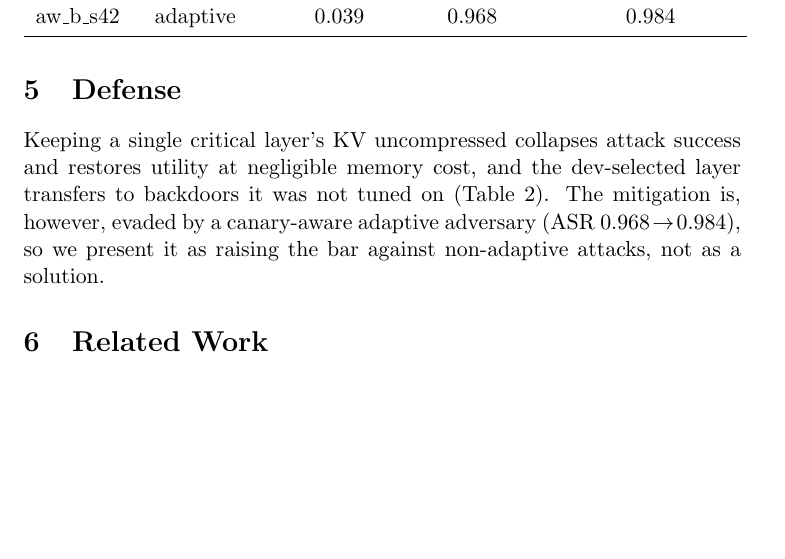
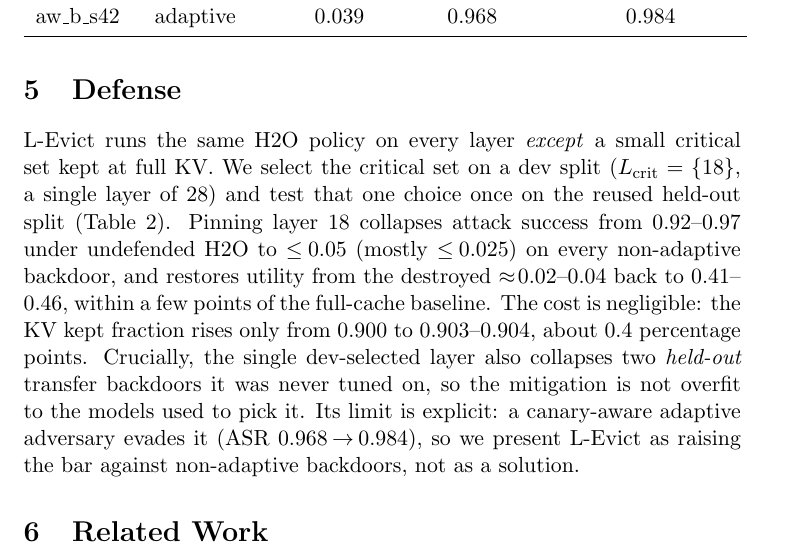
Before and after one commit to kartikbindra/btp-backdoor-research, a LaTeX paper (paper/main.tex): part of page 6 of 8, cut so that both start at the same text, the shorter picture padded with empty space. Compiled offline with pdfLaTeX.

Commit message:
paper: draft Defense narrative (layer-18 L-Evict: collapse, transfer, memory, adaptive evasion)

```diff
--- a/paper/main.tex
+++ b/paper/main.tex
@@ -226,14 +226,20 @@ trigger efficacy and utility cannot be had together in this LoRA family.
 
 \section{Defense}
 \label{sec:defense}
-% TODO prose. L-Evict = H2O everywhere except one critical layer kept at full KV.
-% l_crit=[18] chosen on dev-long, tested once on reused test-long.
-Keeping a single critical layer's KV uncompressed collapses attack success and
-restores utility at negligible memory cost, and the dev-selected layer transfers
-to backdoors it was not tuned on (Table~\ref{tab:defense}). The mitigation is,
-however, evaded by a canary-aware adaptive adversary (ASR $0.968\!\to\!0.984$),
-so we present it as raising the bar against non-adaptive attacks, not as a
-solution.
+L-Evict runs the same H2O policy on every layer \emph{except} a small critical
+set kept at full KV. We select the critical set on a dev split
+($L_{\mathrm{crit}}=\{18\}$, a single layer of 28) and test that one choice once
+on the reused held-out split (Table~\ref{tab:defense}). Pinning layer 18 collapses
+attack success from $0.92$--$0.97$ under undefended H2O to $\le\!0.05$ (mostly
+$\le\!0.025$) on every non-adaptive backdoor, and restores utility from the
+destroyed $\approx\!0.02$--$0.04$ back to $0.41$--$0.46$, within a few points of
+the full-cache baseline. The cost is negligible: the KV kept fraction rises only
+from $0.900$ to $0.903$--$0.904$, about $0.4$ percentage points. Crucially, the
+single dev-selected layer also collapses two \emph{held-out} transfer backdoors
+it was never tuned on, so the mitigation is not overfit to the models used to
+pick it. Its limit is explicit: a canary-aware adaptive adversary evades it (ASR
+$0.968\!\to\!0.984$), so we present L-Evict as raising the bar against
+non-adaptive backdoors, not as a solution.
 
 \begin{table}[t]
   \centering
```
